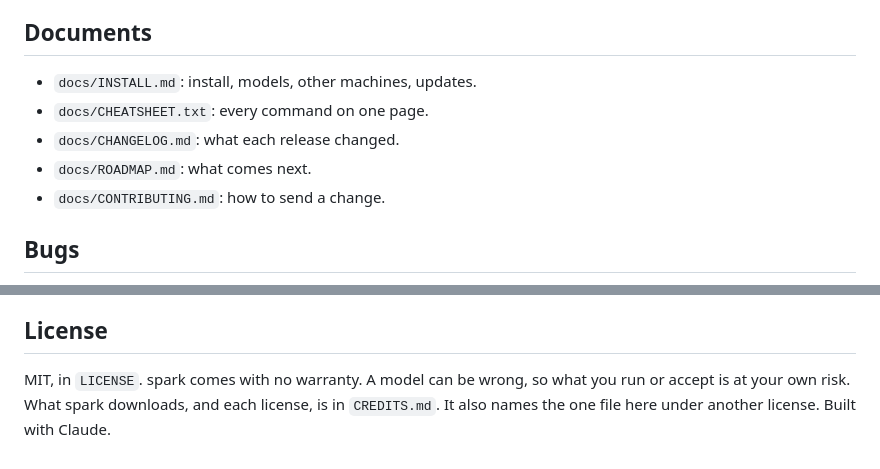
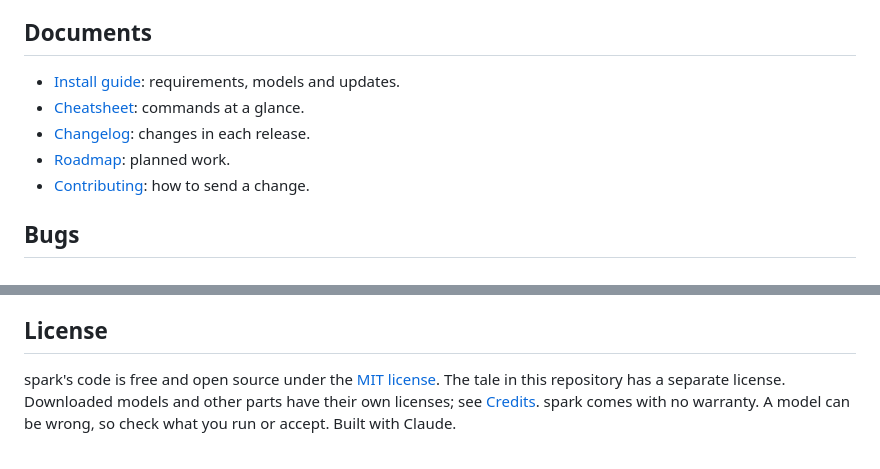
Before and after one commit to forgewright-ai/spark, a Markdown page: README.md, 2 parts joined by grey strips. Rendered like a GitHub page.

Commit message:
docs: link reader references and qualify license

```diff
--- a/README.md
+++ b/README.md
@@ -178,11 +178,11 @@ Tasks:
 
 ## Documents
 
-- `docs/INSTALL.md`: install, models, other machines, updates.
-- `docs/CHEATSHEET.txt`: every command on one page.
-- `docs/CHANGELOG.md`: what each release changed.
-- `docs/ROADMAP.md`: what comes next.
-- `docs/CONTRIBUTING.md`: how to send a change.
+- [Install guide](docs/INSTALL.md): requirements, models and updates.
+- [Cheatsheet](docs/CHEATSHEET.txt): commands at a glance.
+- [Changelog](docs/CHANGELOG.md): changes in each release.
+- [Roadmap](docs/ROADMAP.md): planned work.
+- [Contributing](docs/CONTRIBUTING.md): how to send a change.
 
 ## Bugs
 
@@ -255,7 +255,8 @@ moves forward. A clone on `main` is not checked.
 
 ## License
 
-MIT, in `LICENSE`. spark comes with no warranty. A model can be wrong,
-so what you run or accept is at your own risk. What spark downloads, and
-each license, is in `CREDITS.md`. It also names the one file here
-under another license. Built with Claude.
+spark's code is free and open source under the [MIT license](LICENSE).
+The tale in this repository has a separate license. Downloaded models
+and other parts have their own licenses; see [Credits](CREDITS.md).
+spark comes with no warranty. A model can be wrong, so check what you
+run or accept. Built with Claude.
```
